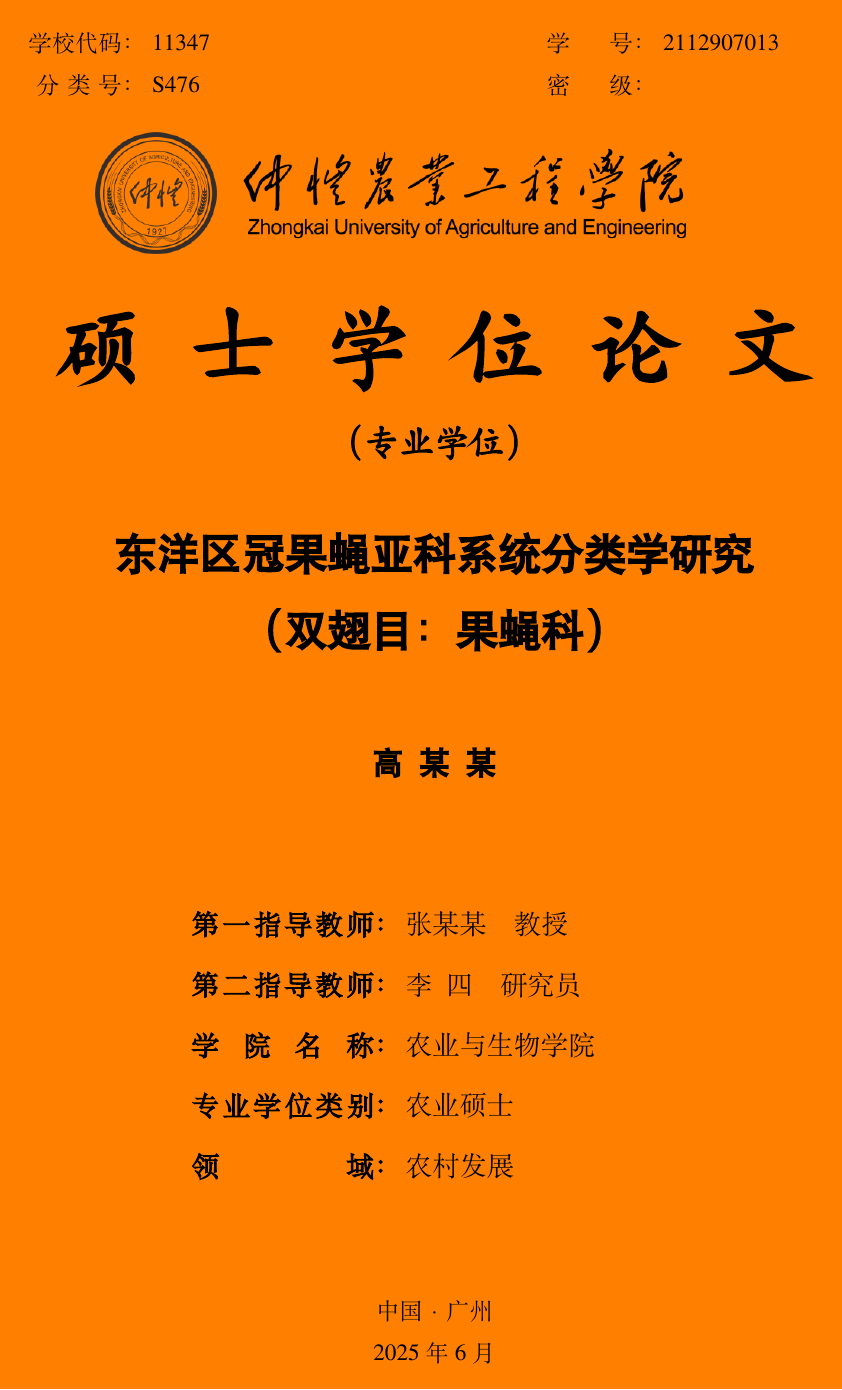
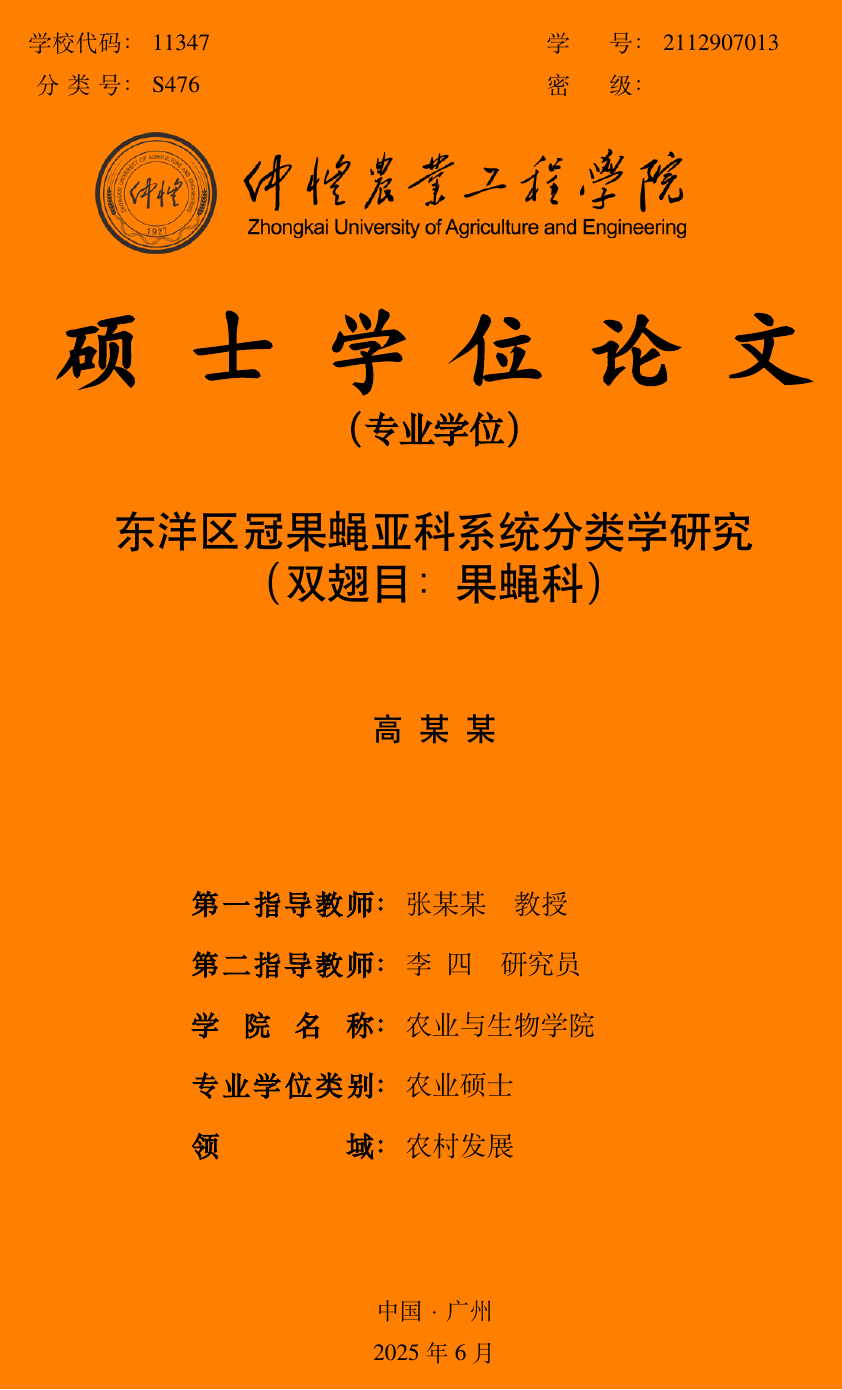
Before and after one commit to Jin-Cheng-Ming/ZHKU_Thesis, a LaTeX thesis (ZHKU_Thesis.tex, which reads Config/zhkuThesis.cls, Style/artratex.sty): page 1 of 35. Compiled offline with XeLaTeX; a missing font is replaced by an installed copy or a similar font.

Commit message:
💄按照规范修改封面及删除相关加粗的标题

```diff
--- a/Config/zhkuThesis.cls
+++ b/Config/zhkuThesis.cls
@@ -173,7 +173,7 @@
 \newcommand{\keywords}[1]{
     \vspace{\baselineskip}
     \zihao{-4}
-    \noindent {\heiti\bfseries\ZHKU@label@ch@keywords}~\songti{#1}}
+    \noindent {\heiti\ZHKU@label@ch@keywords}~\songti{#1}}
 %-
 %-> 定义英文关键字环境 define engish keywords
 %-
@@ -291,12 +291,19 @@
   {
     \begin{center}
       {
-        \kaishu\bfseries\fontsize{45}{\baselineskip}{\ZHKU@label@ch@thesis@mas}\\
-        \ifZHKU@professionalDegree{\ZHKU@label@ch@thesis@professional\\}\fi
-        \vspace*{\stretch{4}}
-        \heiti\bfseries\zihao{2}\textbf{\ZHKU@value@ch@title}\\
+        {
+          \fontseries{sb}
+          {\linespread{1}\kaishu\fontsize{45}{\baselineskip}{\ZHKU@label@ch@thesis@mas}\\}
+          {\linespread{1}\ifZHKU@professionalDegree{\ZHKU@label@ch@thesis@professional\\}\fi}
+        }
+        \vspace*{\stretch{5}}
+        {
+          \linespread{1}\heiti\zihao{2}{\ZHKU@value@ch@title}\\
+        }
         \vspace*{\stretch{8}}
-        \heiti\zihao{3}\textbf{\ZHKU@value@ch@author}\\
+        {
+          \heiti\zihao{3}{\ZHKU@value@ch@author}\\
+        }
         \vspace*{\stretch{8}}
       }
       \songti\zihao{4}
@@ -421,7 +428,7 @@
         \songti\fontsize{15}{1}
 
         \begin{center}
-          \songti\bfseries\fontsize{21.5}{\baselineskip}
+          \songti\fontseries{sb}\fontsize{21.5}{\baselineskip}
           {\ZHKU@label@ch@university} \\[9pt]
           {\ZHKU@label@ch@declare@creativity}
         \end{center}
@@ -438,7 +445,7 @@
         \vspace*{6ex}
 
         \begin{center}
-          \songti\bfseries\fontsize{21.5}{\baselineskip}
+          \songti\fontseries{sb}\fontsize{21.5}{\baselineskip}
           {\ZHKU@label@ch@declare@rights}
         \end{center}
 
@@ -456,7 +463,7 @@
         \vspace*{6ex}
 
         \begin{center}
-          \songti\bfseries\fontsize{21.5}{\baselineskip}
+          \songti\fontseries{sb}\fontsize{21.5}{\baselineskip}
           {\ZHKU@label@ch@declare@submission}
         \end{center}
 
--- a/Style/artratex.sty
+++ b/Style/artratex.sty
@@ -1098,19 +1098,19 @@
     {}
     {\hspace{.5em}\titlerule*{ .}\contentspage}
 \renewcommand\tableofcontents{
-    \null\hfill{\heiti\zihao{-3}\bfseries\ZHKU@label@ch@tocname}\hfill\null\par
+    \null\hfill{\heiti\zihao{-3}\ZHKU@label@ch@tocname}\hfill\null\par
     \@mkboth{\MakeUppercase\contentsname}{\MakeUppercase\contentsname}
     % 添加1.5倍行距
     \linespread{1.5}
     \@starttoc{toc}
 }
 \renewcommand\listoffigures{
-    \null\hfill{\heiti\zihao{-3}\bfseries\ZHKU@label@ch@lsfigname}\hfill\null\par
+    \null\hfill{\heiti\zihao{-3}\ZHKU@label@ch@lsfigname}\hfill\null\par
     \@mkboth{\MakeUppercase\listfigurename}{\MakeUppercase\listfigurename}
     \@starttoc{lof}
 }
 \renewcommand\listoftables{
-    \null\hfill{\heiti\zihao{-3}\bfseries\ZHKU@label@ch@lstabname}\hfill\null\par
+    \null\hfill{\heiti\zihao{-3}\ZHKU@label@ch@lstabname}\hfill\null\par
     \@mkboth{\MakeUppercase\listtablename}{\MakeUppercase\listtablename}
     \@starttoc{lot}
 }
```
Also changed, not shown: Tex/Frontmatter.tex (+1 -1 lines), Tex/Prematter.tex (+1 -1 lines).
